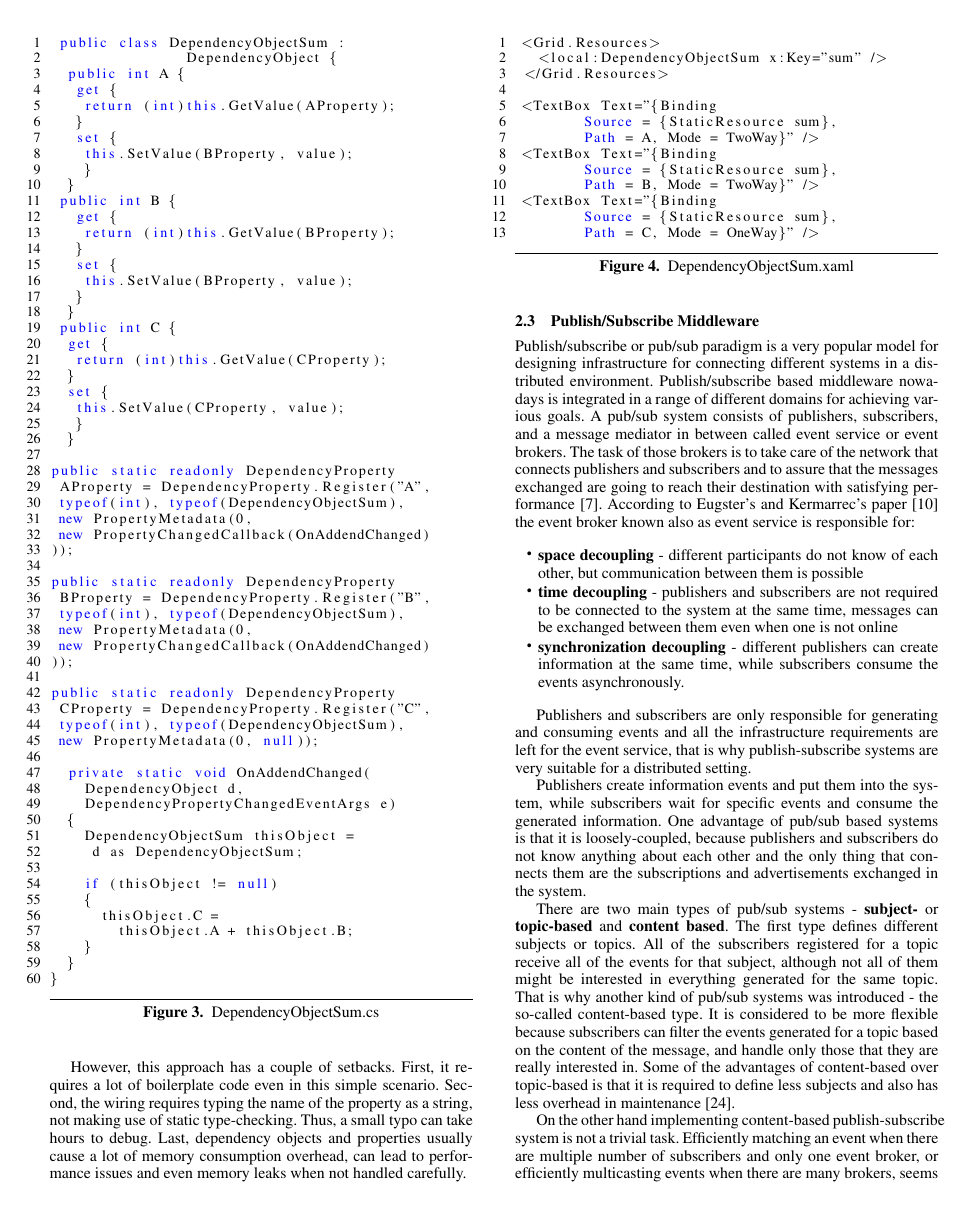
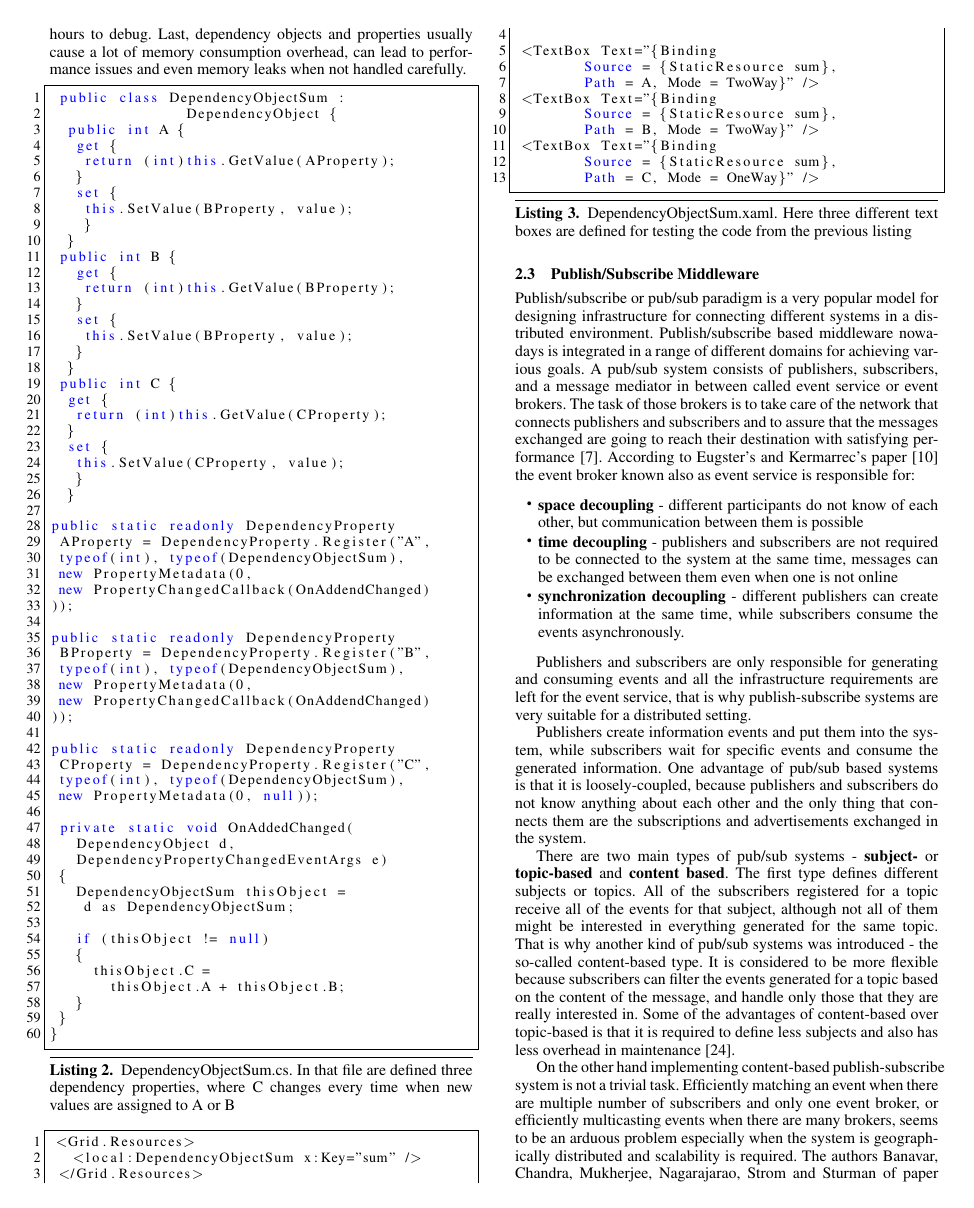
Before and after one commit to nikolaaleks/RPDS, a LaTeX paper (Reactive Programming in Distributed Setting.tex): page 3 of 9. Compiled offline with pdfLaTeX; a missing font is replaced by an installed copy or a similar font.

Commit message:
Fixing listing

```diff
--- a/Reactive Programming in Distributed Setting.tex
+++ b/Reactive Programming in Distributed Setting.tex
@@ -198,10 +193,7 @@ The approach is also widely used with Microsoft's frameworks Windows Presentatio
 
 However, this approach has a couple of setbacks. First, it requires a lot of boilerplate code even in this simple scenario. Second, the wiring requires typing the name of the property as a string, not making use of static type-checking. Thus, a small typo can take hours to debug. Last, dependency objects and properties usually cause a lot of memory consumption overhead, can lead to performance issues and even memory leaks when not handled carefully.
 
-\begin{figure}
-\centering
-\begin{lstlisting}[linewidth=\columnwidth, basicstyle=\small, language=java, morekeywords={readonly, set, get, typeof}, keywordstyle=\color{blue},
-numbers=left, numbersep=5pt]
+\begin{lstlisting}[frame=single, caption={DependencyObjectSum.cs. In that file are defined three dependency properties, where C changes every time when new values are assigned to A or B} ,captionpos=b,linewidth=\columnwidth, basicstyle=\small, language=java, morekeywords={readonly, set, get, typeof}, keywordstyle=\color{blue}, numbers=left, numbersep=5pt]
  public class DependencyObjectSum :
 		DependencyObject {
   public int A {
@@ -248,7 +240,7 @@ public static readonly DependencyProperty
  typeof(int), typeof(DependencyObjectSum),
  new PropertyMetadata(0, null));
 
-  private static void OnAddendChanged(
+ private static void OnAddedChanged(
    DependencyObject d,
    DependencyPropertyChangedEventArgs e)
  {
@@ -263,12 +255,8 @@ public static readonly DependencyProperty
  }
 }
 \end{lstlisting}
-\caption{DependencyObjectSum.cs}
-\end{figure}
 
-\begin{figure}
-\centering
-\begin{lstlisting}[linewidth=\columnwidth, basicstyle=\small, morekeywords={Source, Path}, keywordstyle=\color{blue},
+\begin{lstlisting}[frame=single, caption={DependencyObjectSum.xaml. Here three different text boxes are defined for testing the code from the previous listing},captionpos=b,linewidth=\columnwidth, basicstyle=\small, morekeywords={Source, Path}, keywordstyle=\color{blue},
 numbers=left, numbersep=5pt]
  <Grid.Resources>
    <local:DependencyObjectSum x:Key="sum" />
@@ -285,8 +273,6 @@ numbers=left, numbersep=5pt]
 	Path = C, Mode = OneWay}" />
 
 \end{lstlisting}
-\caption{DependencyObjectSum.xaml}
-\end{figure}
 
 \subsection{Publish/Subscribe Middleware}
 
```
Also changed, not shown: Reactive Programming in Distributed Setting.tex (13 more changed lines). Lines whose indentation alone changed are shown as unchanged.
